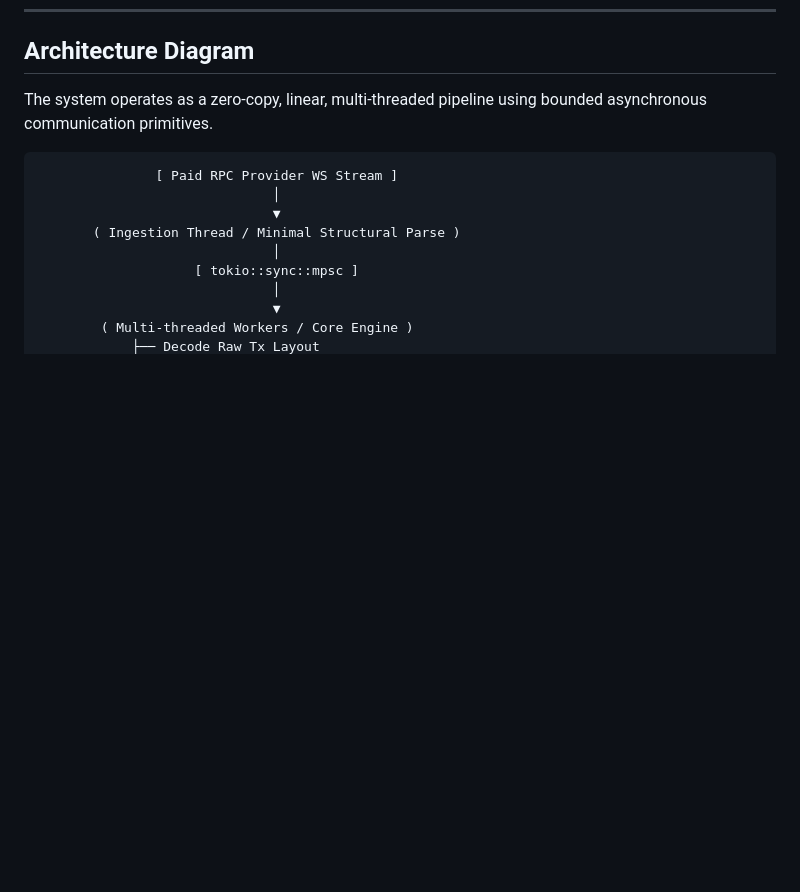
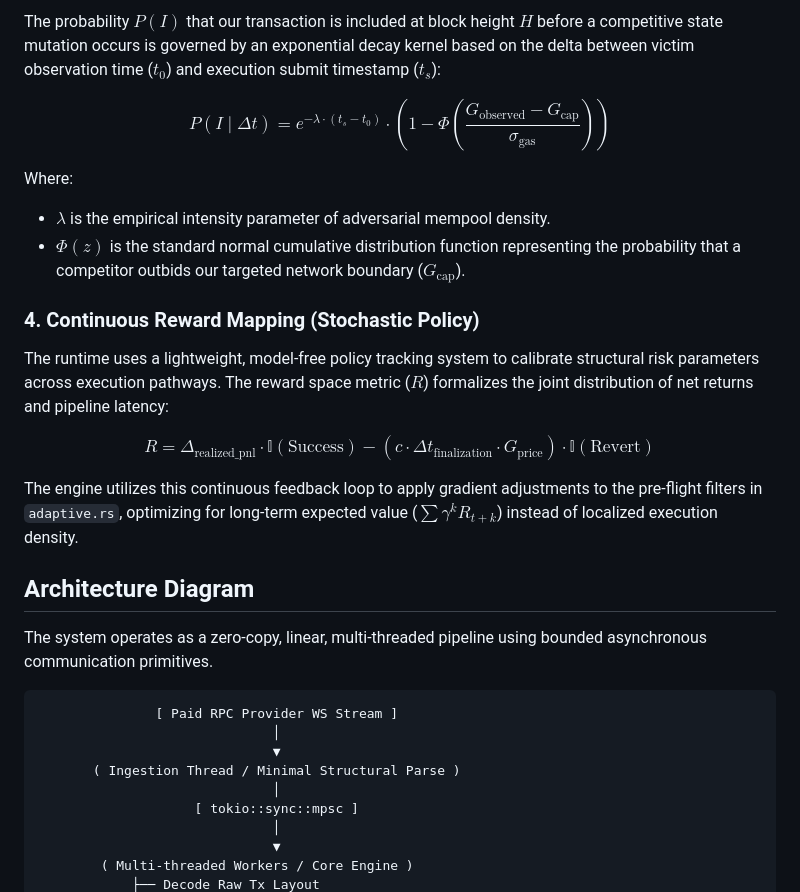
Before and after one commit to techleadevelopers/arbitrage-runtime, a Markdown page: README.md, the part around one of its changes. Drawn GitHub-style; blank space fills up the shorter version.

```diff
--- a/README.md
+++ b/README.md
@@ -72,3 +102,17 @@ Measured locally via `std::time::Instant` precision hooks under simulated full-l
+The probability $P(I)$ that our transaction is included at block height $H$ before a competitive state mutation occurs is governed by an exponential decay kernel based on the delta between victim observation time ($t_0$) and execution submit timestamp ($t_s$):
+
+$$P(I \mid \Delta t) = e^{-\lambda \cdot (t_s - t_0)} \cdot \left( 1 - \Phi\left( \frac{G_{\text{observed}} - G_{\text{cap}}}{\sigma_{\text{gas}}} \right) \right)$$
+
+Where:
+*   $\lambda$ is the empirical intensity parameter of adversarial mempool density.
+*   $\Phi(z)$ is the standard normal cumulative distribution function representing the probability that a competitor outbids our targeted network boundary ($G_{\text{cap}}$).
+
+### 4. Continuous Reward Mapping (Stochastic Policy)
+The runtime uses a lightweight, model-free policy tracking system to calibrate structural risk parameters across execution pathways. The reward space metric ($R$) formalizes the joint distribution of net returns and pipeline latency:
+
+$$R = \Delta_{\text{realized\_pnl}} \cdot \mathbb{I}(\text{Success}) - \left( c \cdot \Delta t_{\text{finalization}} \cdot G_{\text{price}} \right) \cdot \mathbb{I}(\text{Revert})$$
+
+The engine utilizes this continuous feedback loop to apply gradient adjustments to the pre-flight filters in `adaptive.rs`, optimizing for long-term expected value ($\sum \gamma^k R_{t+k}$) instead of localized execution density.
 
 ## Architecture Diagram
 
```
Also changed, not shown: other parts of README.md (+30 -0 lines).
